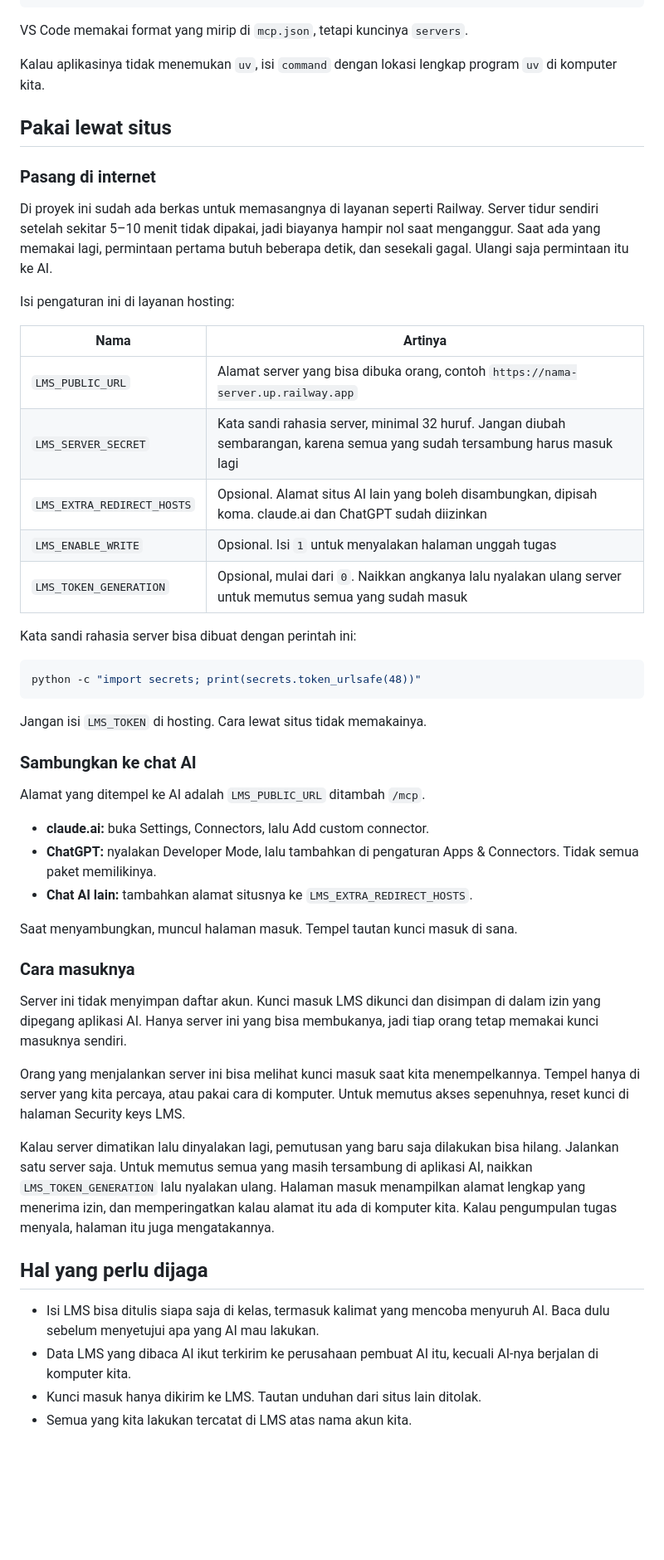
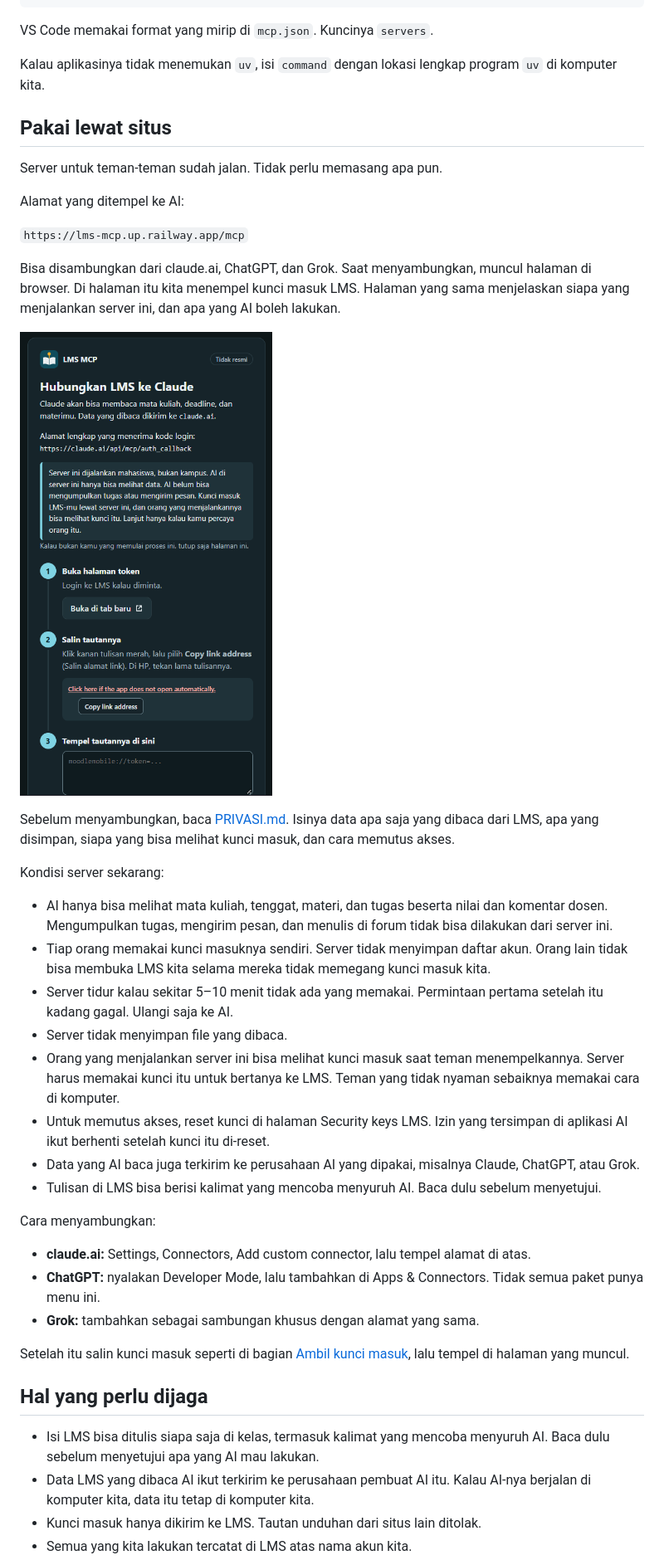
Before and after one commit to bagusardin25/lms-mcp, a Markdown page: README.md, the part around one of its changes. Shown at 83% size. Drawn GitHub-style; pictures changed too: docs/images/login-server.png (added); blank space fills up the shorter version.

Commit message:
Point the README at the running server and add screenshots.

````diff
--- a/README.md
+++ b/README.md
@@ -133,55 +145,46 @@ codex mcp add lms-mcp -- uv run --directory /path/ke/lms-mcp lms-mcp serve
 }
 ```
 
-VS Code memakai format yang mirip di `mcp.json`, tetapi kuncinya `servers`.
+VS Code memakai format yang mirip di `mcp.json`. Kuncinya `servers`.
 
 Kalau aplikasinya tidak menemukan `uv`, isi `command` dengan lokasi lengkap program `uv` di komputer kita.
 
 ## Pakai lewat situs
 
-### Pasang di internet
+Server untuk teman-teman sudah jalan. Tidak perlu memasang apa pun.
 
-Di proyek ini sudah ada berkas untuk memasangnya di layanan seperti Railway. Server tidur sendiri setelah sekitar 5–10 menit tidak dipakai, jadi biayanya hampir nol saat menganggur. Saat ada yang memakai lagi, permintaan pertama butuh beberapa detik, dan sesekali gagal. Ulangi saja permintaan itu ke AI.
+Alamat yang ditempel ke AI:
 
-Isi pengaturan ini di layanan hosting:
+`https://lms-mcp.up.railway.app/mcp`
 
-| Nama | Artinya |
-|---|---|
-| `LMS_PUBLIC_URL` | Alamat server yang bisa dibuka orang, contoh `https://nama-server.up.railway.app` |
-| `LMS_SERVER_SECRET` | Kata sandi rahasia server, minimal 32 huruf. Jangan diubah sembarangan, karena semua yang sudah tersambung harus masuk lagi |
-| `LMS_EXTRA_REDIRECT_HOSTS` | Opsional. Alamat situs AI lain yang boleh disambungkan, dipisah koma. claude.ai dan ChatGPT sudah diizinkan |
-| `LMS_ENABLE_WRITE` | Opsional. Isi `1` untuk menyalakan halaman unggah tugas |
-| `LMS_TOKEN_GENERATION` | Opsional, mulai dari `0`. Naikkan angkanya lalu nyalakan ulang server untuk memutus semua yang sudah masuk |
+Bisa disambungkan dari claude.ai, ChatGPT, dan Grok. Saat menyambungkan, muncul halaman di browser. Di halaman itu kita menempel kunci masuk LMS. Halaman yang sama menjelaskan siapa yang menjalankan server ini, dan apa yang AI boleh lakukan.
 
-Kata sandi rahasia server bisa dibuat dengan perintah ini:
+![Halaman yang muncul saat menyambungkan: penjelasan server, lalu tiga langkah menempel kunci masuk](docs/images/login-server.png)
 
-```bash
-python -c "import secrets; print(secrets.token_urlsafe(48))"
-```
+Sebelum menyambungkan, baca [PRIVASI.md](PRIVASI.md). Isinya data apa saja yang dibaca dari LMS, apa yang disimpan, siapa yang bisa melihat kunci masuk, dan cara memutus akses.
 
-Jangan isi `LMS_TOKEN` di hosting. Cara lewat situs tidak memakainya.
+Kondisi server sekarang:
 
-### Sambungkan ke chat AI
+- AI hanya bisa melihat mata kuliah, tenggat, materi, dan tugas beserta nilai dan komentar dosen. Mengumpulkan tugas, mengirim pesan, dan menulis di forum tidak bisa dilakukan dari server ini.
+- Tiap orang memakai kunci masuknya sendiri. Server tidak menyimpan daftar akun. Orang lain tidak bisa membuka LMS kita selama mereka tidak memegang kunci masuk kita.
+- Server tidur kalau sekitar 5–10 menit tidak ada yang memakai. Permintaan pertama setelah itu kadang gagal. Ulangi saja ke AI.
+- Server tidak menyimpan file yang dibaca.
+- Orang yang menjalankan server ini bisa melihat kunci masuk saat teman menempelkannya. Server harus memakai kunci itu untuk bertanya ke LMS. Teman yang tidak nyaman sebaiknya memakai cara di komputer.
+- Untuk memutus akses, reset kunci di halaman Security keys LMS. Izin yang tersimpan di aplikasi AI ikut berhenti setelah kunci itu di-reset.
+- Data yang AI baca juga terkirim ke perusahaan AI yang dipakai, misalnya Claude, ChatGPT, atau Grok.
+- Tulisan di LMS bisa berisi kalimat yang mencoba menyuruh AI. Baca dulu sebelum menyetujui.
 
-Alamat yang ditempel ke AI adalah `LMS_PUBLIC_URL` ditambah `/mcp`.
+Cara menyambungkan:
 
-- **claude.ai:** buka Settings, Connectors, lalu Add custom connector.
-- **ChatGPT:** nyalakan Developer Mode, lalu tambahkan di pengaturan Apps & Connectors. Tidak semua paket memilikinya.
-- **Chat AI lain:** tambahkan alamat situsnya ke `LMS_EXTRA_REDIRECT_HOSTS`.
+- **claude.ai:** Settings, Connectors, Add custom connector, lalu tempel alamat di atas.
+- **ChatGPT:** nyalakan Developer Mode, lalu tambahkan di Apps & Connectors. Tidak semua paket punya menu ini.
+- **Grok:** tambahkan sebagai sambungan khusus dengan alamat yang sama.
 
-Saat menyambungkan, muncul halaman masuk. Tempel tautan kunci masuk di sana.
-
-### Cara masuknya
-
-Server ini tidak menyimpan daftar akun. Kunci masuk LMS dikunci dan disimpan di dalam izin yang dipegang aplikasi AI. Hanya server ini yang bisa membukanya, jadi tiap orang tetap memakai kunci masuknya sendiri.
-
-Orang yang menjalankan server ini bisa melihat kunci masuk saat kita menempelkannya. Tempel hanya di server yang kita percaya, atau pakai cara di komputer. Untuk memutus akses sepenuhnya, reset kunci di halaman Security keys LMS.
-
-Kalau server dimatikan lalu dinyalakan lagi, pemutusan yang baru saja dilakukan bisa hilang. Jalankan satu server saja. Untuk memutus semua yang masih tersambung di aplikasi AI, naikkan `LMS_TOKEN_GENERATION` lalu nyalakan ulang. Halaman masuk menampilkan alamat lengkap yang menerima izin, dan memperingatkan kalau alamat itu ada di komputer kita. Kalau pengumpulan tugas menyala, halaman itu juga mengatakannya.
+Setelah itu salin kunci masuk seperti di bagian [Ambil kunci masuk](#ambil-kunci-masuk), lalu tempel di halaman yang muncul.
 
 ## Hal yang perlu dijaga
 
 - Isi LMS bisa ditulis siapa saja di kelas, termasuk kalimat yang mencoba menyuruh AI. Baca dulu sebelum menyetujui apa yang AI mau lakukan.
-- Data LMS yang dibaca AI ikut terkirim ke perusahaan pembuat AI itu, kecuali AI-nya berjalan di komputer kita.
+- Data LMS yang dibaca AI ikut terkirim ke perusahaan pembuat AI itu. Kalau AI-nya berjalan di komputer kita, data itu tetap di komputer kita.
 - Kunci masuk hanya dikirim ke LMS. Tautan unduhan dari situs lain ditolak.
 - Semua yang kita lakukan tercatat di LMS atas nama akun kita.
````
Also changed, not shown: other parts of README.md (+45 -28 lines), docs/images/contoh-claude.png (added), docs/images/salin-kunci.png (added).
